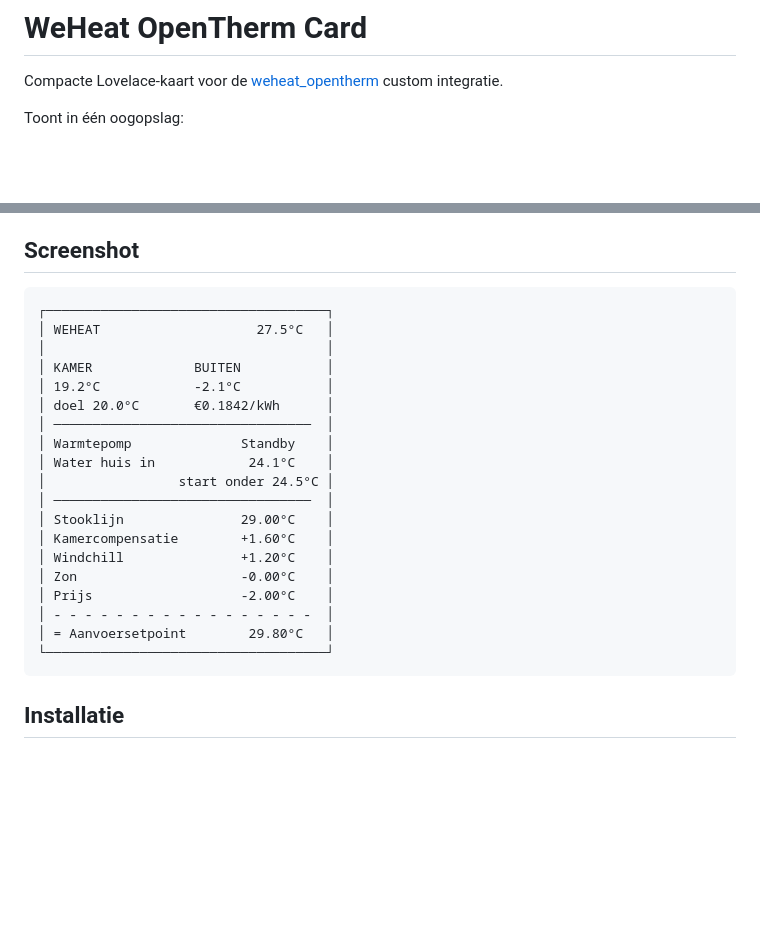
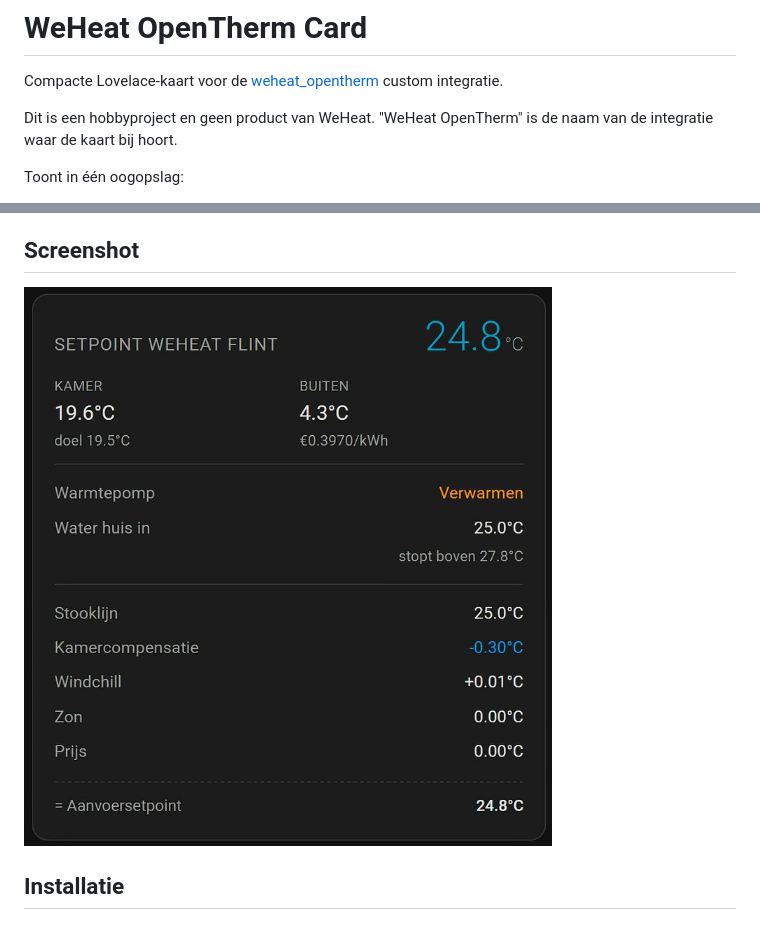
Before and after one commit to FutureCow/ha-weheat-opentherm-card, a Markdown page: README.md, 2 parts joined by grey strips. Drawn GitHub-style; pictures changed too: docs/screenshot.png (added); blank space fills up the shorter version.

Commit message:
docs: echte screenshot in de README, niet van WeHeat zelf
Co-Authored-By: Claude Fable 5.2 <noreply@anthropic.com>

````diff
--- a/README.md
+++ b/README.md
@@ -1,6 +1,8 @@
 # WeHeat OpenTherm Card
 
 Compacte Lovelace-kaart voor de [weheat_opentherm](https://github.com/FutureCow/ha-setpoint-heating) custom integratie.
+
+Dit is een hobbyproject en geen product van WeHeat. "WeHeat OpenTherm" is de naam van de integratie waar de kaart bij hoort.
 
 Toont in één oogopslag:
 
@@ -15,27 +17,7 @@ Toont in één oogopslag:
 
 ## Screenshot
 
-```
-┌────────────────────────────────────┐
-│ WEHEAT                    27.5°C   │
-│                                    │
-│ KAMER             BUITEN           │
-│ 19.2°C            -2.1°C           │
-│ doel 20.0°C       €0.1842/kWh      │
-│ ─────────────────────────────────  │
-│ Warmtepomp              Standby    │
-│ Water huis in            24.1°C    │
-│                 start onder 24.5°C │
-│ ─────────────────────────────────  │
-│ Stooklijn               29.00°C    │
-│ Kamercompensatie        +1.60°C    │
-│ Windchill               +1.20°C    │
-│ Zon                     -0.00°C    │
-│ Prijs                   -2.00°C    │
-│ - - - - - - - - - - - - - - - - -  │
-│ = Aanvoersetpoint        29.80°C   │
-└────────────────────────────────────┘
-```
+![De kaart met setpoint, kamer- en buitentemperatuur, warmtepompstatus en de opbouw van de berekening](docs/screenshot.png)
 
 ## Installatie
 
````
